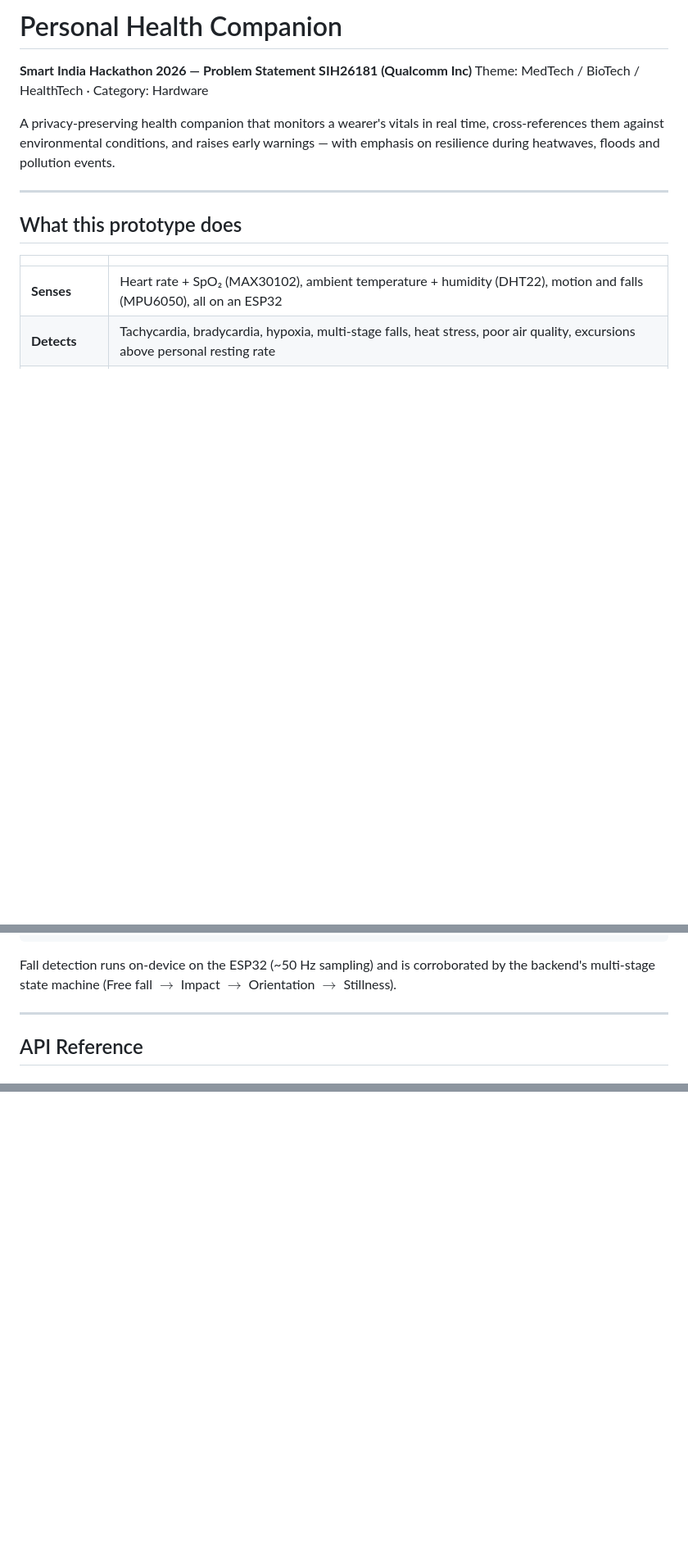
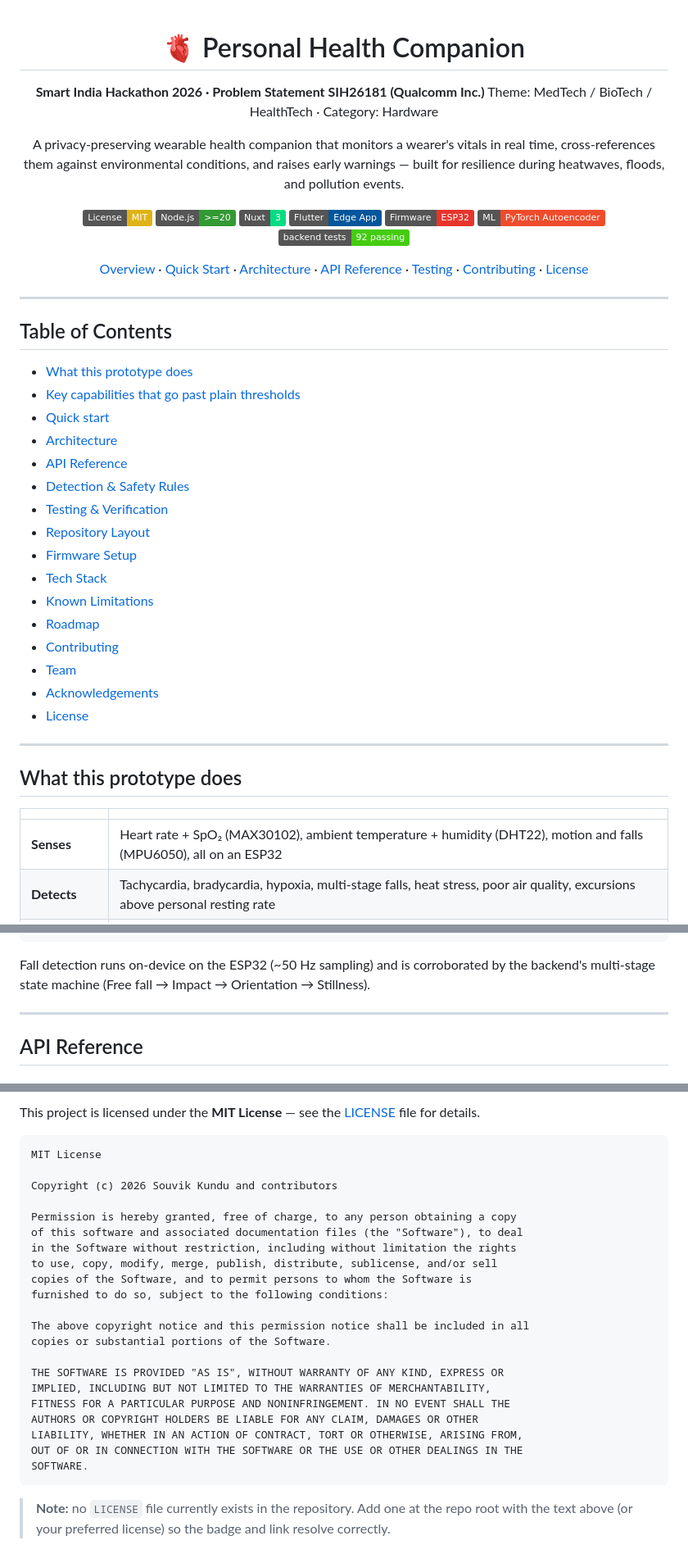
Before and after one commit to souvik-OOPS/SIH-2026, a Markdown page: README.md, 3 parts joined by grey strips. Shown at 82% size. GitHub-like rendering; badges without logos; blank space fills up the shorter version.

Commit message:
README
Updated the README to enhance clarity and formatting, including the addition of a table of contents and improved descriptions of features and limitations.

````diff
--- a/README.md
+++ b/README.md
@@ -1,11 +1,52 @@
-# Personal Health Companion
+<div align="center">
 
-**Smart India Hackathon 2026 — Problem Statement SIH26181 (Qualcomm Inc)**
+# 🫀 Personal Health Companion
+
+**Smart India Hackathon 2026 · Problem Statement SIH26181 (Qualcomm Inc.)**
 Theme: MedTech / BioTech / HealthTech · Category: Hardware
 
-A privacy-preserving health companion that monitors a wearer's vitals in real time, cross-references them
-against environmental conditions, and raises early warnings — with emphasis on resilience during heatwaves,
-floods and pollution events.
+A privacy-preserving wearable health companion that monitors a wearer's vitals in real time, cross-references
+them against environmental conditions, and raises early warnings — built for resilience during heatwaves,
+floods, and pollution events.
+
+[![License: MIT](https://img.shields.io/badge/License-MIT-yellow.svg)](LICENSE)
+[![Node](https://img.shields.io/badge/Node.js-%3E%3D20-339933?logo=node.js&logoColor=white)](backend/package.json)
+[![Nuxt](https://img.shields.io/badge/Nuxt-3-00DC82?logo=nuxt.js&logoColor=white)](frontend/package.json)
+[![Flutter](https://img.shields.io/badge/Flutter-Edge%20App-02569B?logo=flutter&logoColor=white)](mobile/pubspec.yaml)
+[![ESP32](https://img.shields.io/badge/Firmware-ESP32-E7352C?logo=espressif&logoColor=white)](firmware/esp32_sensor_node)
+[![PyTorch](https://img.shields.io/badge/ML-PyTorch%20Autoencoder-EE4C2C?logo=pytorch&logoColor=white)](ml/train.py)
+[![Tests](https://img.shields.io/badge/backend%20tests-92%20passing-brightgreen)](backend/test)
+
+[Overview](#what-this-prototype-does) ·
+[Quick Start](#quick-start) ·
+[Architecture](#architecture) ·
+[API Reference](#api-reference) ·
+[Testing](#testing--verification) ·
+[Contributing](#contributing) ·
+[License](#license)
+
+</div>
+
+---
+
+## Table of Contents
+
+- [What this prototype does](#what-this-prototype-does)
+- [Key capabilities that go past plain thresholds](#key-capabilities-that-go-past-plain-thresholds)
+- [Quick start](#quick-start)
+- [Architecture](#architecture)
+- [API Reference](#api-reference)
+- [Detection & Safety Rules](#detection--safety-rules)
+- [Testing & Verification](#testing--verification)
+- [Repository Layout](#repository-layout)
+- [Firmware Setup](#firmware-setup)
+- [Tech Stack](#tech-stack)
+- [Known Limitations](#known-limitations)
+- [Roadmap](#roadmap)
+- [Contributing](#contributing)
+- [Team](#team)
+- [Acknowledgements](#acknowledgements)
+- [License](#license)
 
 ---
 
@@ -154,7 +195,7 @@ Everything below is optional — the app runs fully without any of it.
 └──────────────────────────────────────────┘
 ```
 
-Fall detection runs on-device on the ESP32 (~50 Hz sampling) and is corroborated by the backend's multi-stage state machine (Free fall $\to$ Impact $\to$ Orientation $\to$ Stillness).
+Fall detection runs on-device on the ESP32 (~50 Hz sampling) and is corroborated by the backend's multi-stage state machine (Free fall → Impact → Orientation → Stillness).
 
 ---
 
@@ -305,0 +405,27 @@ Wiring: MAX30102 and MPU6050 share I2C on GPIO21 (SDA) / GPIO22 (SCL); DHT22 dat
+This project is licensed under the **MIT License** — see the [LICENSE](LICENSE) file for details.
+
+```
+MIT License
+
+Copyright (c) 2026 Souvik Kundu and contributors
+
+Permission is hereby granted, free of charge, to any person obtaining a copy
+of this software and associated documentation files (the "Software"), to deal
+in the Software without restriction, including without limitation the rights
+to use, copy, modify, merge, publish, distribute, sublicense, and/or sell
+copies of the Software, and to permit persons to whom the Software is
+furnished to do so, subject to the following conditions:
+
+The above copyright notice and this permission notice shall be included in all
+copies or substantial portions of the Software.
+
+THE SOFTWARE IS PROVIDED "AS IS", WITHOUT WARRANTY OF ANY KIND, EXPRESS OR
+IMPLIED, INCLUDING BUT NOT LIMITED TO THE WARRANTIES OF MERCHANTABILITY,
+FITNESS FOR A PARTICULAR PURPOSE AND NONINFRINGEMENT. IN NO EVENT SHALL THE
+AUTHORS OR COPYRIGHT HOLDERS BE LIABLE FOR ANY CLAIM, DAMAGES OR OTHER
+LIABILITY, WHETHER IN AN ACTION OF CONTRACT, TORT OR OTHERWISE, ARISING FROM,
+OUT OF OR IN CONNECTION WITH THE SOFTWARE OR THE USE OR OTHER DEALINGS IN THE
+SOFTWARE.
+```
+
+> **Note:** no `LICENSE` file currently exists in the repository. Add one at the repo root with the text above (or your preferred license) so the badge and link resolve correctly.
````
Also changed, not shown: other parts of README.md (+66 -8 lines).
